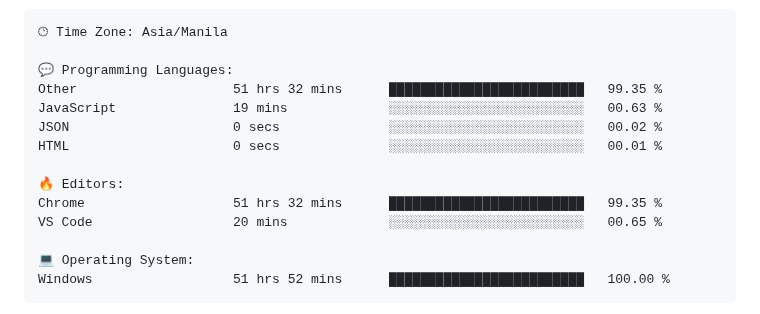
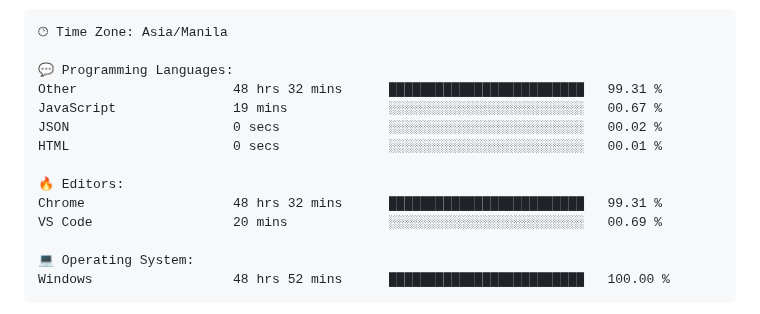
Before and after one commit to TimyVillarmia/TimyVillarmia, a Markdown page: README.md, the part around one of its changes. Rendered like a GitHub page.

Commit message:
Updated with Dev Metrics

````diff
--- a/README.md
+++ b/README.md
@@ -57,17 +57,17 @@
 🕑︎ Time Zone: Asia/Manila
 
 💬 Programming Languages:
-Other                    51 hrs 32 mins      █████████████████████████   99.35 %
-JavaScript               19 mins             ░░░░░░░░░░░░░░░░░░░░░░░░░   00.63 %
+Other                    48 hrs 32 mins      █████████████████████████   99.31 %
+JavaScript               19 mins             ░░░░░░░░░░░░░░░░░░░░░░░░░   00.67 %
 JSON                     0 secs              ░░░░░░░░░░░░░░░░░░░░░░░░░   00.02 %
 HTML                     0 secs              ░░░░░░░░░░░░░░░░░░░░░░░░░   00.01 %
 
 🔥 Editors:
-Chrome                   51 hrs 32 mins      █████████████████████████   99.35 %
-VS Code                  20 mins             ░░░░░░░░░░░░░░░░░░░░░░░░░   00.65 %
+Chrome                   48 hrs 32 mins      █████████████████████████   99.31 %
+VS Code                  20 mins             ░░░░░░░░░░░░░░░░░░░░░░░░░   00.69 %
 
 💻 Operating System:
-Windows                  51 hrs 52 mins      █████████████████████████   100.00 %
+Windows                  48 hrs 52 mins      █████████████████████████   100.00 %
 ```
 
 
````
Also changed, not shown: other parts of README.md (+1 -1 lines).
